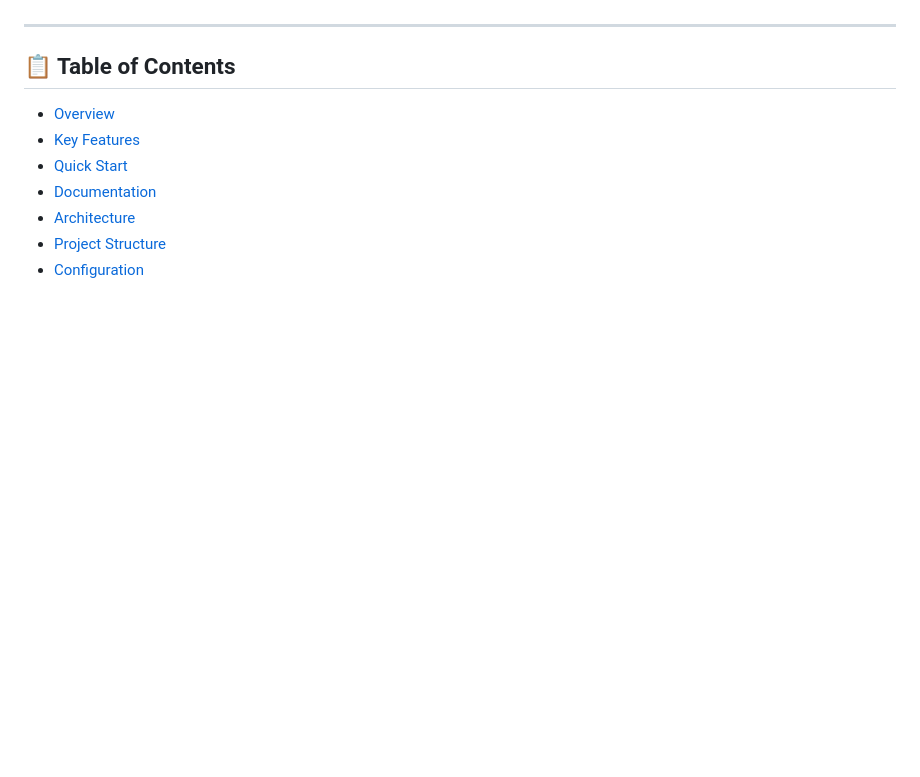
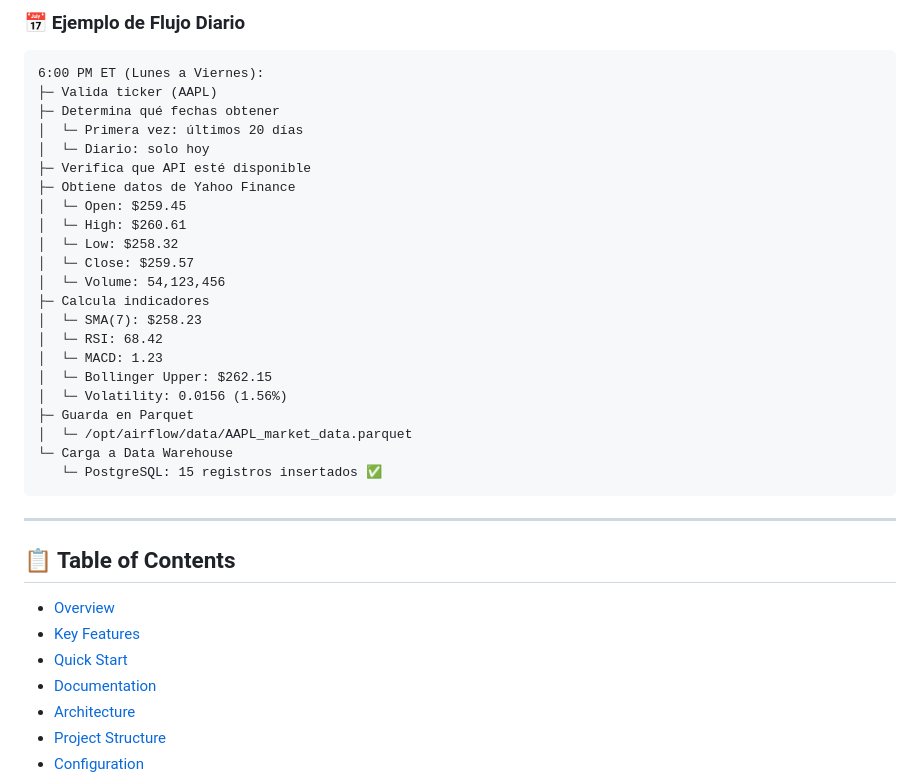
Before and after one commit to avalosjuancarlos/poc_airflow, a Markdown page: README.md, the part around the change printed below. Rendered like a GitHub page; blank space fills up the shorter version.

````diff
--- a/README.md
+++ b/README.md
@@ -16,3 +88,29 @@
+### 📅 Ejemplo de Flujo Diario
+
+```
+6:00 PM ET (Lunes a Viernes):
+├─ Valida ticker (AAPL)
+├─ Determina qué fechas obtener
+│  └─ Primera vez: últimos 20 días
+│  └─ Diario: solo hoy
+├─ Verifica que API esté disponible
+├─ Obtiene datos de Yahoo Finance
+│  └─ Open: $259.45
+│  └─ High: $260.61
+│  └─ Low: $258.32
+│  └─ Close: $259.57
+│  └─ Volume: 54,123,456
+├─ Calcula indicadores
+│  └─ SMA(7): $258.23
+│  └─ RSI: 68.42
+│  └─ MACD: 1.23
+│  └─ Bollinger Upper: $262.15
+│  └─ Volatility: 0.0156 (1.56%)
+├─ Guarda en Parquet
+│  └─ /opt/airflow/data/AAPL_market_data.parquet
+└─ Carga a Data Warehouse
+   └─ PostgreSQL: 15 registros insertados ✅
+```
 
 ---
 
````
Also changed, not shown: other parts of README.md (+75 -3 lines).
